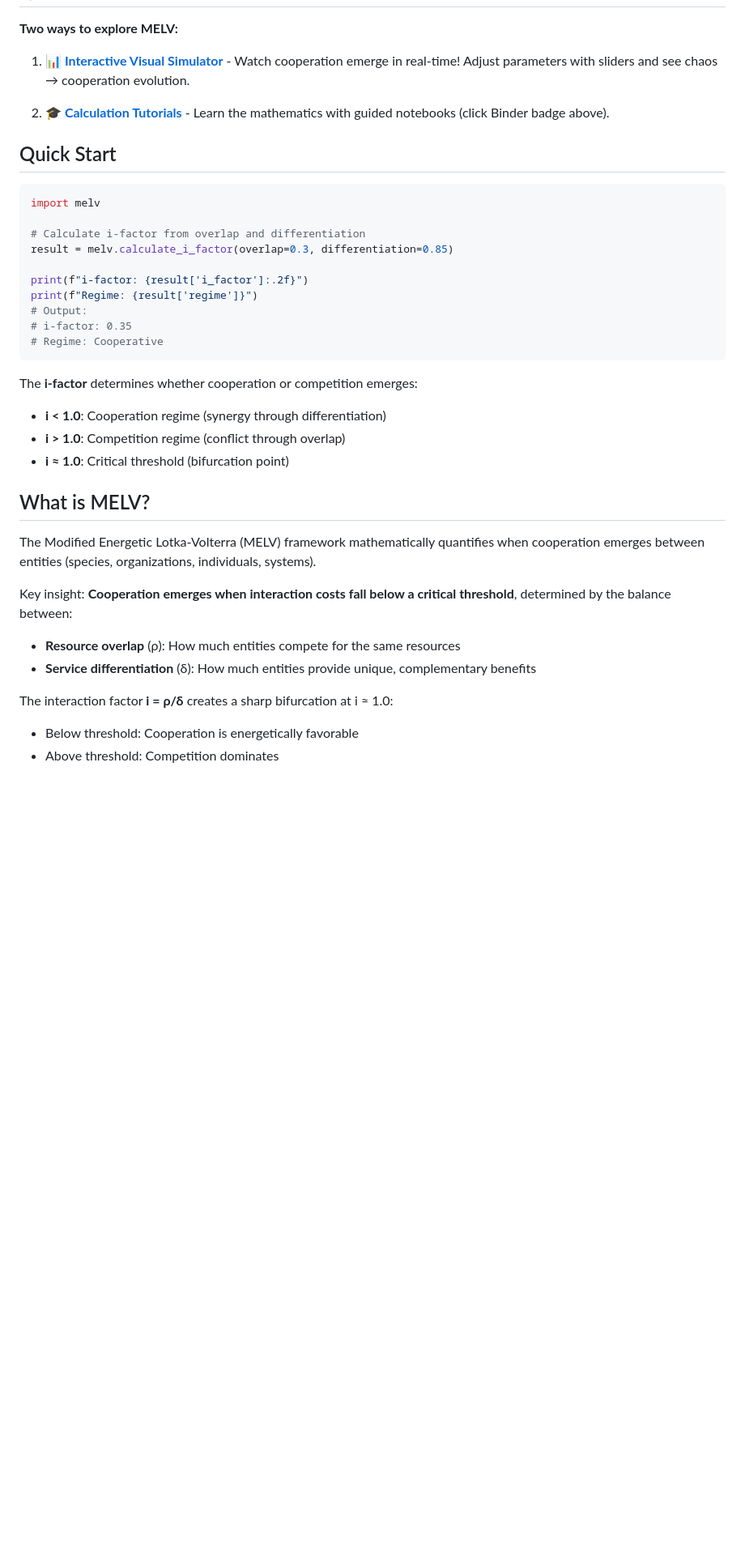
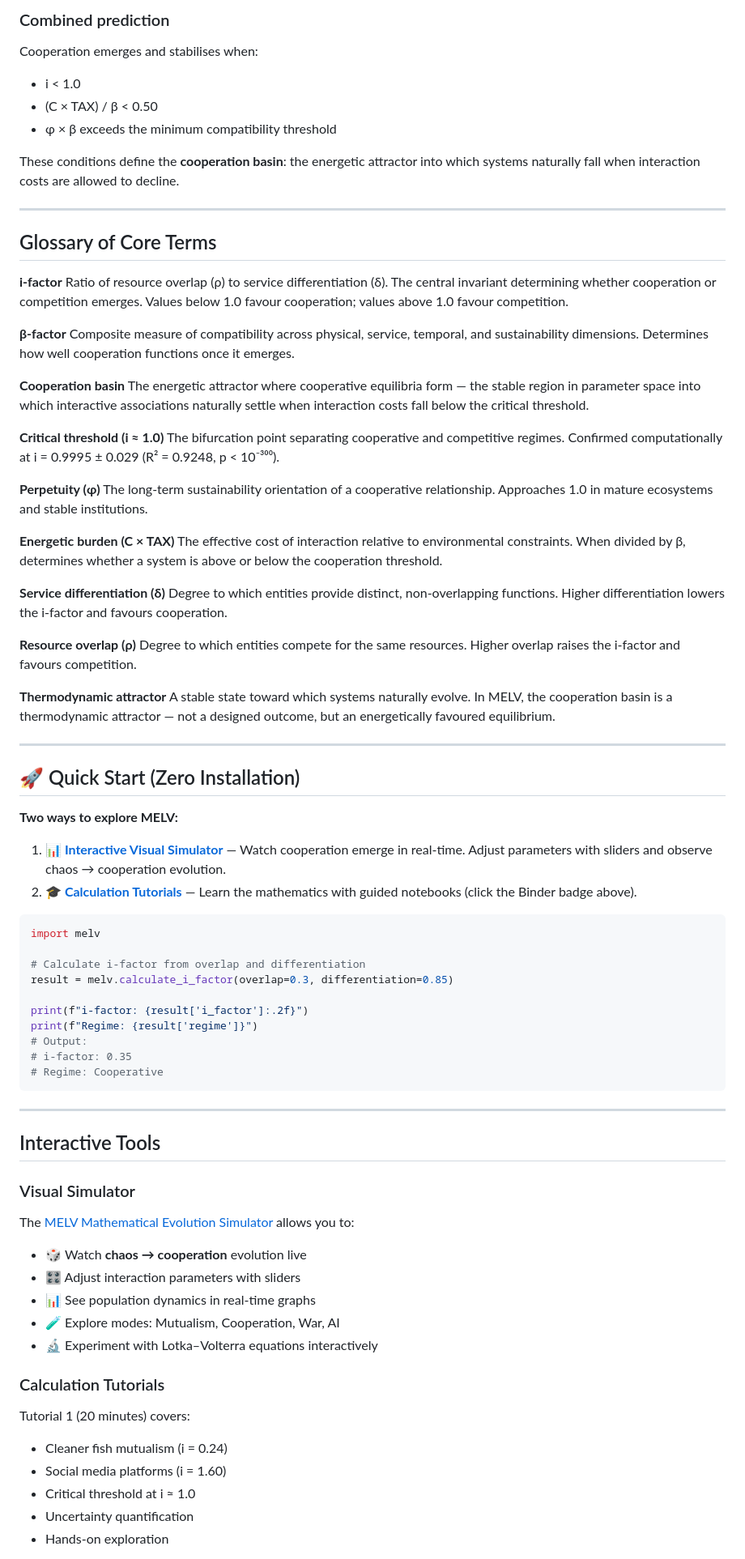
Before and after one commit to NaturesHolismMELV/melv-core, a Markdown page: README.md, the part around one of its changes. Shown at 81% size. Rendered like a GitHub page; blank space fills up the shorter version.

````diff
--- a/README.md
+++ b/README.md
@@ -11,11 +70,51 @@ Calculate when cooperation vs. competition emerges using the Modified Energetic
+### Combined prediction
+
+Cooperation emerges and stabilises when:
+- i < 1.0
+- (C × TAX) / β < 0.50
+- φ × β exceeds the minimum compatibility threshold
+
+These conditions define the **cooperation basin**: the energetic attractor into which systems naturally fall when interaction costs are allowed to decline.
+
+---
+
+## Glossary of Core Terms
+
+**i-factor**
+Ratio of resource overlap (ρ) to service differentiation (δ). The central invariant determining whether cooperation or competition emerges. Values below 1.0 favour cooperation; values above 1.0 favour competition.
+
+**β-factor**
+Composite measure of compatibility across physical, service, temporal, and sustainability dimensions. Determines how well cooperation functions once it emerges.
+
+**Cooperation basin**
+The energetic attractor where cooperative equilibria form — the stable region in parameter space into which interactive associations naturally settle when interaction costs fall below the critical threshold.
+
+**Critical threshold (i ≈ 1.0)**
+The bifurcation point separating cooperative and competitive regimes. Confirmed computationally at i = 0.9995 ± 0.029 (R² = 0.9248, p < 10⁻³⁰⁰).
+
+**Perpetuity (φ)**
+The long-term sustainability orientation of a cooperative relationship. Approaches 1.0 in mature ecosystems and stable institutions.
+
+**Energetic burden (C × TAX)**
+The effective cost of interaction relative to environmental constraints. When divided by β, determines whether a system is above or below the cooperation threshold.
+
+**Service differentiation (δ)**
+Degree to which entities provide distinct, non-overlapping functions. Higher differentiation lowers the i-factor and favours cooperation.
+
+**Resource overlap (ρ)**
+Degree to which entities compete for the same resources. Higher overlap raises the i-factor and favours competition.
+
+**Thermodynamic attractor**
+A stable state toward which systems naturally evolve. In MELV, the cooperation basin is a thermodynamic attractor — not a designed outcome, but an energetically favoured equilibrium.
+
+---
+
+## 🚀 Quick Start (Zero Installation)
 
 **Two ways to explore MELV:**
 
-1. **📊 [Interactive Visual Simulator](https://naturesholismmelv.github.io/harmony/)** - Watch cooperation emerge in real-time! Adjust parameters with sliders and see chaos → cooperation evolution.
-
-2. **🎓 [Calculation Tutorials](https://mybinder.org/v2/gh/NaturesHolismMELV/melv-core/main?filepath=tutorials%2F01_first_calculation.ipynb)** - Learn the mathematics with guided notebooks (click Binder badge above).
-
-## Quick Start
+1. **📊 [Interactive Visual Simulator](https://naturesholismmelv.github.io/harmony/)** — Watch cooperation emerge in real-time. Adjust parameters with sliders and observe chaos → cooperation evolution.
+2. **🎓 [Calculation Tutorials](https://mybinder.org/v2/gh/NaturesHolismMELV/melv-core/main?filepath=tutorials%2F01_first_calculation.ipynb)** — Learn the mathematics with guided notebooks (click the Binder badge above).
 
 ```python
 import melv
@@ -30,19 +129,26 @@ print(f"Regime: {result['regime']}")
 # Regime: Cooperative
 ```
 
-The **i-factor** determines whether cooperation or competition emerges:
-- **i < 1.0**: Cooperation regime (synergy through differentiation)
-- **i > 1.0**: Competition regime (conflict through overlap)
-- **i ≈ 1.0**: Critical threshold (bifurcation point)
+---
 
-## What is MELV?
+## Interactive Tools
 
-The Modified Energetic Lotka-Volterra (MELV) framework mathematically quantifies when cooperation emerges between entities (species, organizations, individuals, systems).
+### Visual Simulator
 
-Key insight: **Cooperation emerges when interaction costs fall below a critical threshold**, determined by the balance between:
-- **Resource overlap** (ρ): How much entities compete for the same resources
-- **Service differentiation** (δ): How much entities provide unique, complementary benefits
+The [MELV Mathematical Evolution Simulator](https://naturesholismmelv.github.io/harmony/) allows you to:
 
-The interaction factor **i = ρ/δ** creates a sharp bifurcation at i ≈ 1.0:
-- Below threshold: Cooperation is energetically favorable
-- Above threshold: Competition dominates
+- 🎲 Watch **chaos → cooperation** evolution live
+- 🎛️ Adjust interaction parameters with sliders
+- 📊 See population dynamics in real-time graphs
+- 🧪 Explore modes: Mutualism, Cooperation, War, AI
+- 🔬 Experiment with Lotka–Volterra equations interactively
+
+### Calculation Tutorials
+
+Tutorial 1 (20 minutes) covers:
+- Cleaner fish mutualism (i = 0.24)
+- Social media platforms (i = 1.60)
+- Critical threshold at i ≈ 1.0
+- Uncertainty quantification
+- Hands-on exploration
+
````
Also changed, not shown: other parts of README.md (+189 -121 lines).
